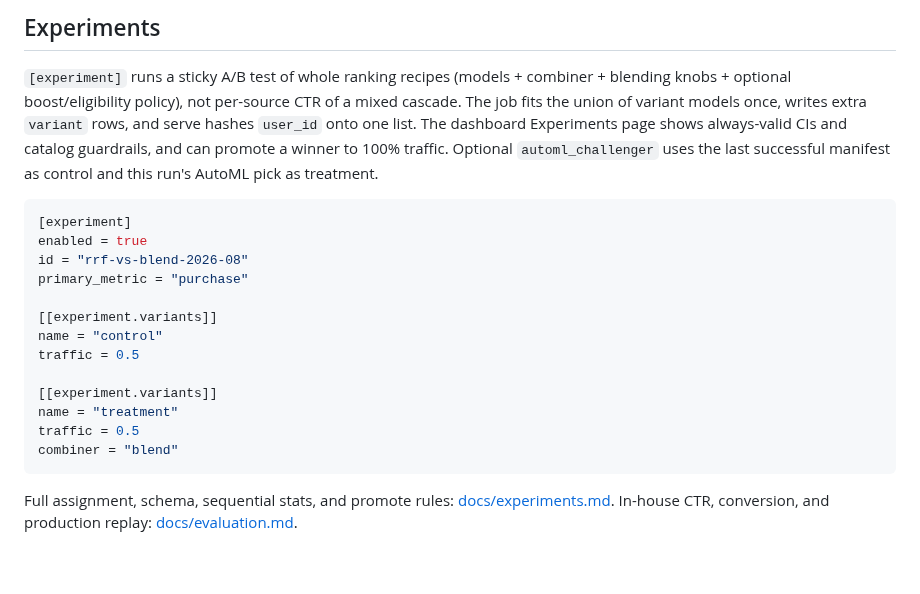
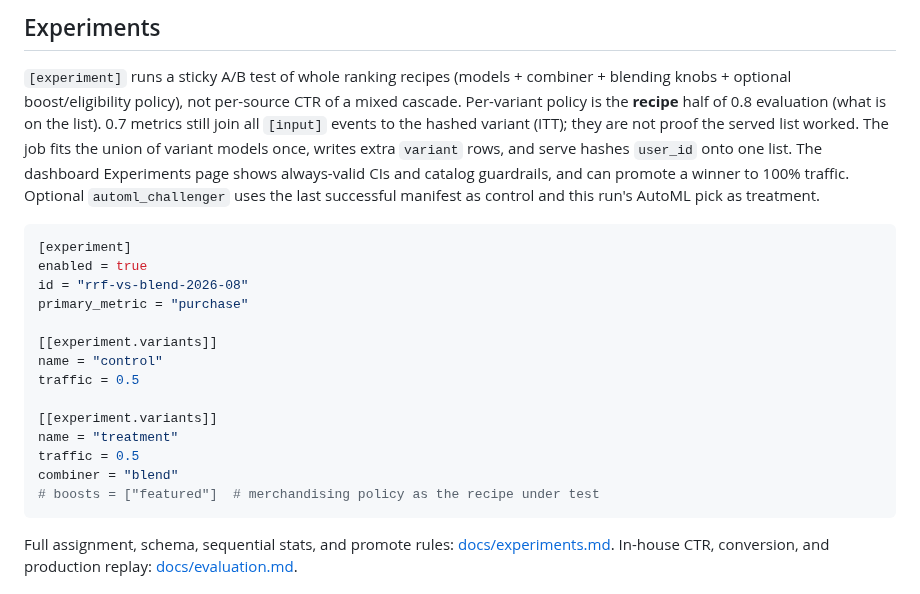
Before and after one commit to torbido-hq/cicerone, a Markdown page: README.md, the part around the change. Rendered like a GitHub page; blank space fills up the shorter version.

````diff
--- a/README.md
+++ b/README.md
@@ -535,8 +535,10 @@ recomputed. Scoring is unchanged.
 
 `[experiment]` runs a sticky A/B test of whole ranking recipes (models +
 combiner + blending knobs + optional boost/eligibility policy), not per-source
-CTR of a mixed cascade. The job
-fits the union of variant models once, writes extra `variant` rows, and
+CTR of a mixed cascade. Per-variant policy is the **recipe** half of 0.8
+evaluation (what is on the list). 0.7 metrics still join all `[input]` events
+to the hashed variant (ITT); they are not proof the served list worked. The
+job fits the union of variant models once, writes extra `variant` rows, and
 serve hashes `user_id` onto one list. The dashboard Experiments page shows
 always-valid CIs and catalog guardrails, and can promote a winner to 100%
 traffic. Optional `automl_challenger` uses the last successful manifest as
@@ -556,6 +558,7 @@ traffic = 0.5
 name = "treatment"
 traffic = 0.5
 combiner = "blend"
+# boosts = ["featured"]  # merchandising policy as the recipe under test
 ```
 
 Full assignment, schema, sequential stats, and promote rules:
````
Also changed, not shown: CHANGELOG.md (+3 -2 lines), docs/experiments.md (+18 -0 lines).
